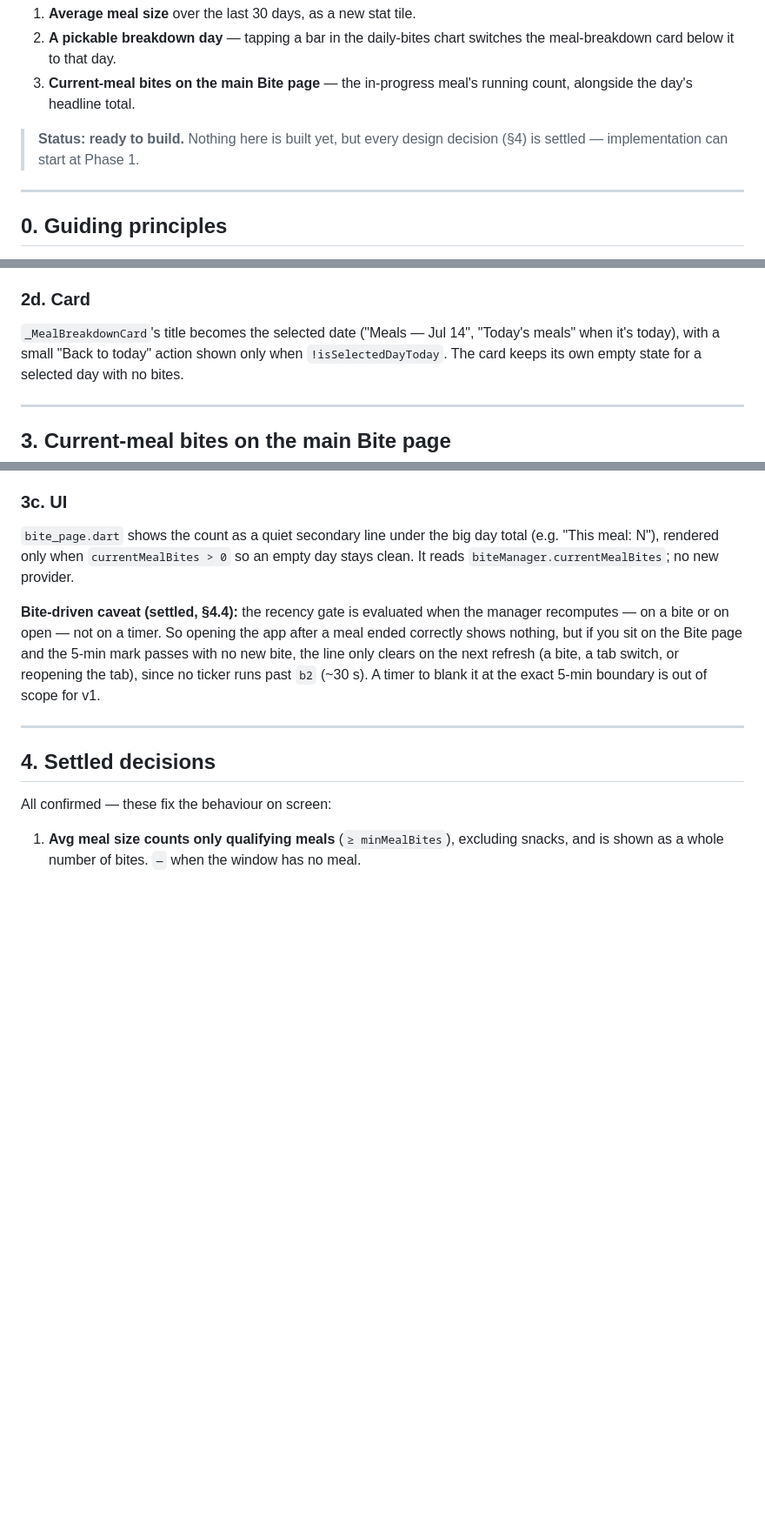
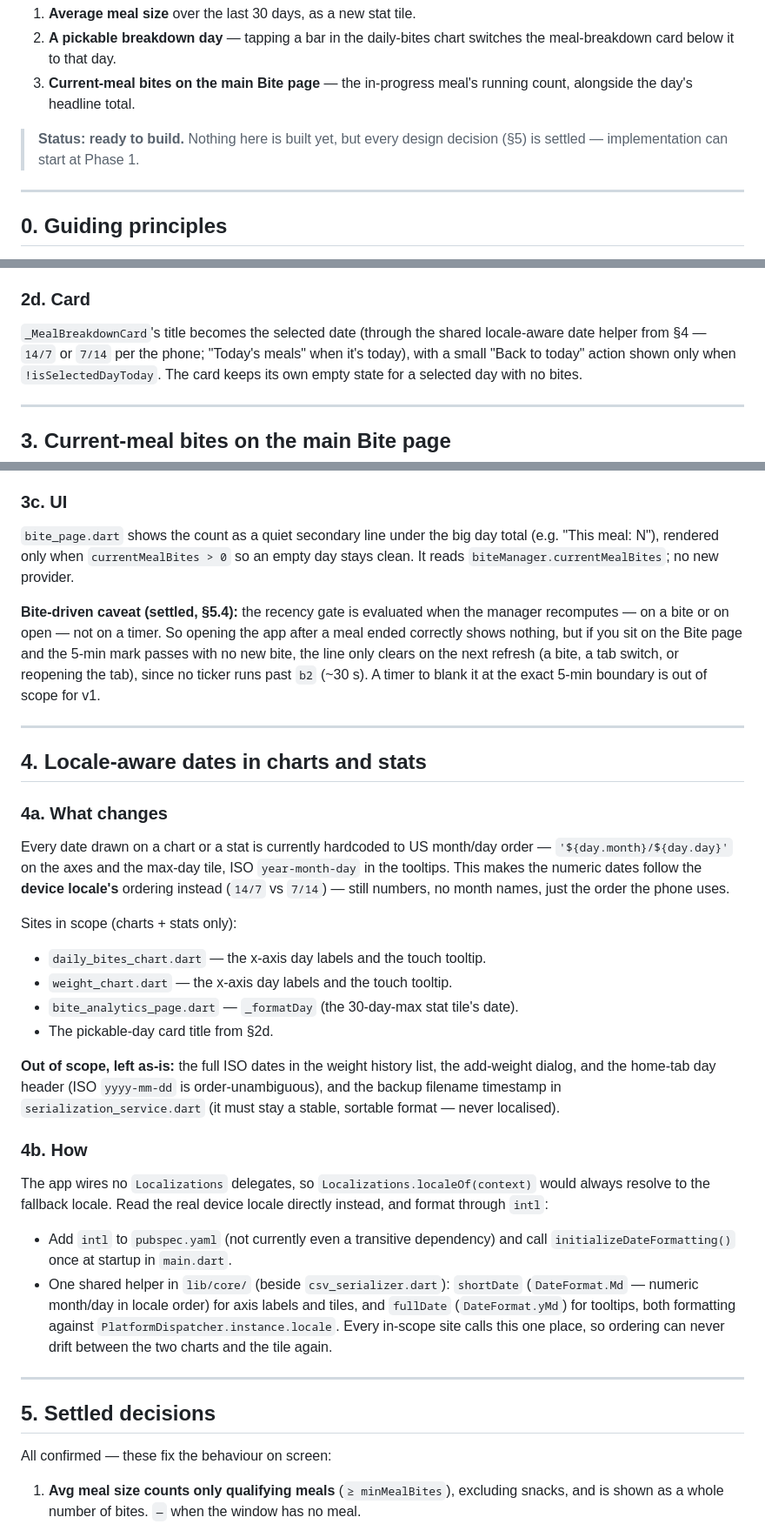
Before and after one commit to igorbasko01/food-locker, a Markdown page: docs/bite_analytics_enhancements_plan.md, 3 parts joined by grey strips. Shown at 87% size. Rendered like a GitHub page; blank space fills up the shorter version.

Commit message:
docs: add locale-aware chart/stat date phase
Co-Authored-By: Claude Opus 4.8 <noreply@anthropic.com>
Claude-Session: https://claude.ai/code/session_01JsiurhMsbx8qcGatQy9NVp

```diff
--- a/docs/bite_analytics_enhancements_plan.md
+++ b/docs/bite_analytics_enhancements_plan.md
@@ -10,7 +10,7 @@ across the Bite tab and its analytics screen:
    count, alongside the day's headline total.
 
 > **Status: ready to build.** Nothing here is built yet, but every design
-> decision (§4) is settled — implementation can start at Phase 1.
+> decision (§5) is settled — implementation can start at Phase 1.
 
 ---
 
@@ -124,8 +124,9 @@ final ValueChanged<DateTime>? onDaySelected;
 
 ### 2d. Card
 
-`_MealBreakdownCard`'s title becomes the selected date ("Meals — Jul 14", "Today's
-meals" when it's today), with a small "Back to today" action shown only when
+`_MealBreakdownCard`'s title becomes the selected date (through the shared
+locale-aware date helper from §4 — `14/7` or `7/14` per the phone; "Today's meals"
+when it's today), with a small "Back to today" action shown only when
 `!isSelectedDayToday`. The card keeps its own empty state for a selected day with
 no bites.
 
@@ -185,7 +186,7 @@ shows nothing.
 (e.g. "This meal: N"), rendered only when `currentMealBites > 0` so an empty day
 stays clean. It reads `biteManager.currentMealBites`; no new provider.
 
-**Bite-driven caveat (settled, §4.4):** the recency gate is evaluated when the
+**Bite-driven caveat (settled, §5.4):** the recency gate is evaluated when the
 manager recomputes — on a bite or on open — not on a timer. So opening the app
 after a meal ended correctly shows nothing, but if you sit on the Bite page and
 the 5-min mark passes with no new bite, the line only clears on the next refresh
@@ -194,7 +195,45 @@ the 5-min mark passes with no new bite, the line only clears on the next refresh
 
 ---
 
-## 4. Settled decisions
+## 4. Locale-aware dates in charts and stats
+
+### 4a. What changes
+
+Every date drawn on a chart or a stat is currently hardcoded to US month/day
+order — `'${day.month}/${day.day}'` on the axes and the max-day tile, ISO
+`year-month-day` in the tooltips. This makes the numeric dates follow the
+**device locale's** ordering instead (`14/7` vs `7/14`) — still numbers, no month
+names, just the order the phone uses.
+
+Sites in scope (charts + stats only):
+
+- `daily_bites_chart.dart` — the x-axis day labels and the touch tooltip.
+- `weight_chart.dart` — the x-axis day labels and the touch tooltip.
+- `bite_analytics_page.dart` — `_formatDay` (the 30-day-max stat tile's date).
+- The pickable-day card title from §2d.
+
+**Out of scope, left as-is:** the full ISO dates in the weight history list, the
+add-weight dialog, and the home-tab day header (ISO `yyyy-mm-dd` is
+order-unambiguous), and the backup filename timestamp in `serialization_service.dart`
+(it must stay a stable, sortable format — never localised).
+
+### 4b. How
+
+The app wires no `Localizations` delegates, so `Localizations.localeOf(context)`
+would always resolve to the fallback locale. Read the real device locale directly
+instead, and format through `intl`:
+
+- Add `intl` to `pubspec.yaml` (not currently even a transitive dependency) and
+  call `initializeDateFormatting()` once at startup in `main.dart`.
+- One shared helper in `lib/core/` (beside `csv_serializer.dart`): `shortDate`
+  (`DateFormat.Md` — numeric month/day in locale order) for axis labels and tiles,
+  and `fullDate` (`DateFormat.yMd`) for tooltips, both formatting against
+  `PlatformDispatcher.instance.locale`. Every in-scope site calls this one place,
+  so ordering can never drift between the two charts and the tile again.
+
+---
+
+## 5. Settled decisions
 
 All confirmed — these fix the behaviour on screen:
 
```
Also changed, not shown: other parts of docs/bite_analytics_enhancements_plan.md (+26 -6 lines).
